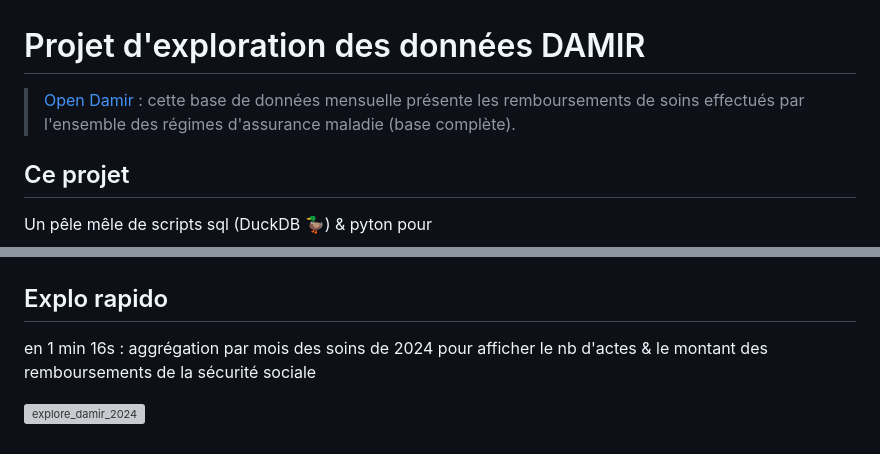
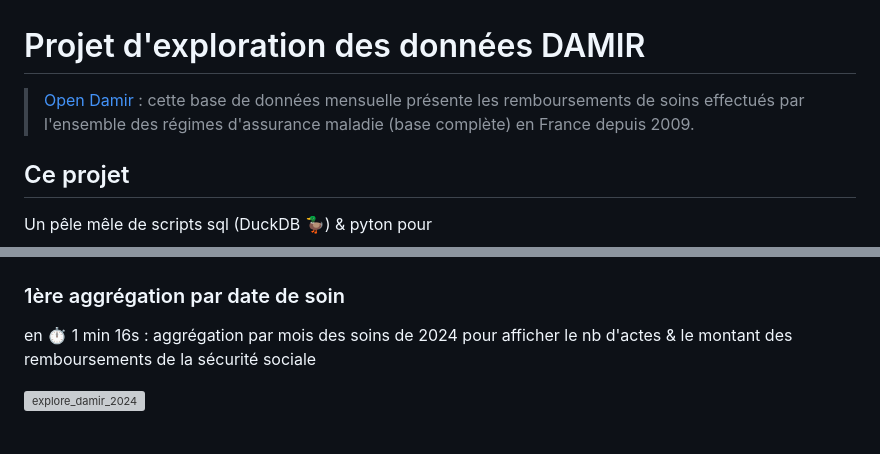
Before and after one commit to AntoineGiraud/damir_exploration, a Markdown page: README.md, 2 parts joined by grey strips. GitHub-like rendering; grey boxes are pictures that could not be loaded.

```diff
--- a/README.md
+++ b/README.md
@@ -1,6 +1,6 @@
 # Projet d'exploration des données DAMIR
 
-> [Open Damir](https://www.assurance-maladie.ameli.fr/etudes-et-donnees/open-damir-depenses-sante-interregimes) : cette base de données mensuelle présente les remboursements de soins effectués par l'ensemble des régimes d'assurance maladie (base complète).
+> [Open Damir](https://www.assurance-maladie.ameli.fr/etudes-et-donnees/open-damir-depenses-sante-interregimes) : cette base de données mensuelle présente les remboursements de soins effectués par l'ensemble des régimes d'assurance maladie (base complète) en France depuis 2009.
 
 ## Ce projet
 
@@ -73,8 +103,8 @@ summarize from 'data/A202401.parquet';
 
 ![summarize_202401](docs/summarize_202401.png)
 
-## Explo rapido
+### 1ère aggrégation par date de soin
 
-en 1 min 16s : aggrégation par mois des soins de 2024 pour afficher le nb d'actes & le montant des remboursements de la sécurité sociale
+en ⏱ 1 min 16s : aggrégation par mois des soins de 2024 pour afficher le nb d'actes & le montant des remboursements de la sécurité sociale
 
 ![explore_damir_2024](./docs\explore_damir_2024.png)
```
Also changed, not shown: other parts of README.md (+47 -17 lines).
